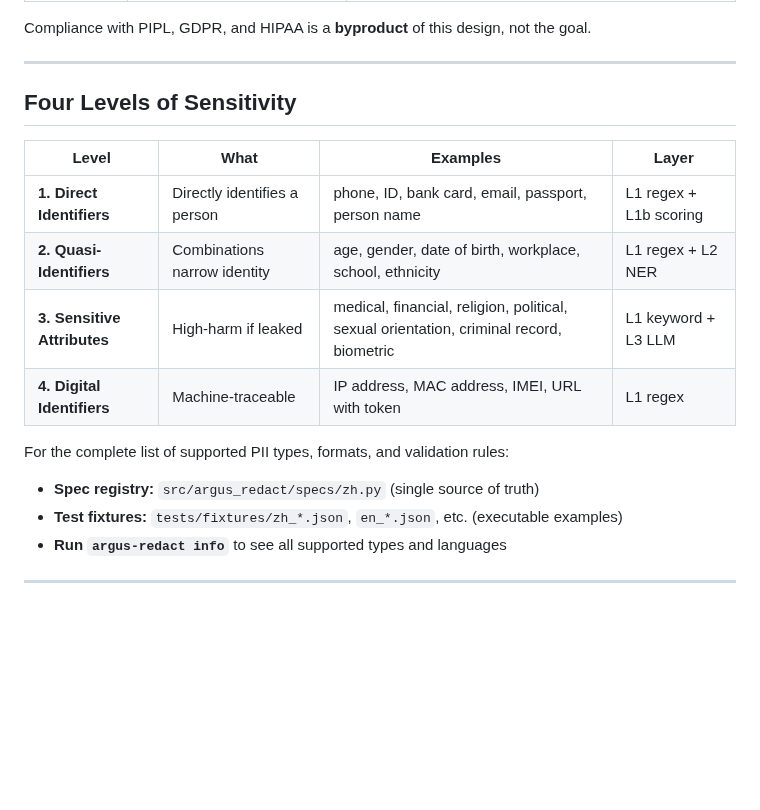
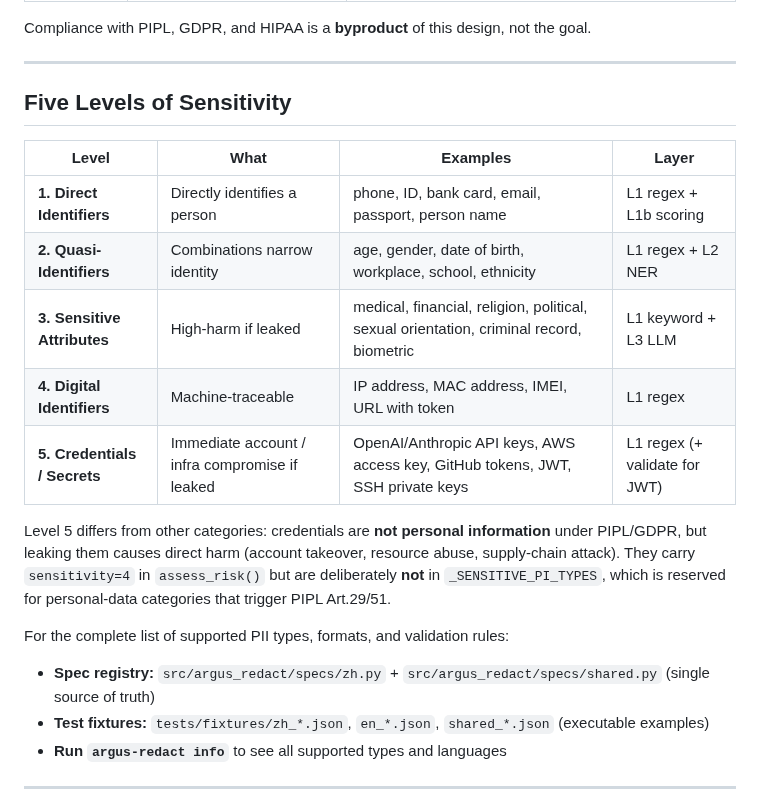
Before and after one commit to wan9yu/argus-redact, a Markdown page: docs/sensitive-info.md, the part around the change. Drawn GitHub-style; blank space fills up the shorter version.

Commit message:
docs: add credentials row to sensitive-info taxonomy
Extends the sensitivity taxonomy to 5 levels. Level 5 (Credentials /
Secrets) covers the 6 credential types added in ea800e3. Clarifies the
distinction: credentials carry sensitivity=4 in risk scoring but are not
in _SENSITIVE_PI_TYPES since they are not personal information under
PIPL — they are access tokens with a separate risk category.

```diff
--- a/docs/sensitive-info.md
+++ b/docs/sensitive-info.md
@@ -25,7 +25,7 @@ Compliance with PIPL, GDPR, and HIPAA is a **byproduct** of this design, not the
 
 ---
 
-## Four Levels of Sensitivity
+## Five Levels of Sensitivity
 
 | Level | What | Examples | Layer |
 |-------|------|---------|-------|
@@ -33,10 +33,17 @@ Compliance with PIPL, GDPR, and HIPAA is a **byproduct** of this design, not the
 | **2. Quasi-Identifiers** | Combinations narrow identity | age, gender, date of birth, workplace, school, ethnicity | L1 regex + L2 NER |
 | **3. Sensitive Attributes** | High-harm if leaked | medical, financial, religion, political, sexual orientation, criminal record, biometric | L1 keyword + L3 LLM |
 | **4. Digital Identifiers** | Machine-traceable | IP address, MAC address, IMEI, URL with token | L1 regex |
+| **5. Credentials / Secrets** | Immediate account / infra compromise if leaked | OpenAI/Anthropic API keys, AWS access key, GitHub tokens, JWT, SSH private keys | L1 regex (+ validate for JWT) |
+
+Level 5 differs from other categories: credentials are **not personal information**
+under PIPL/GDPR, but leaking them causes direct harm (account takeover, resource
+abuse, supply-chain attack). They carry `sensitivity=4` in `assess_risk()` but are
+deliberately **not** in `_SENSITIVE_PI_TYPES`, which is reserved for personal-data
+categories that trigger PIPL Art.29/51.
 
 For the complete list of supported PII types, formats, and validation rules:
-- **Spec registry:** `src/argus_redact/specs/zh.py` (single source of truth)
-- **Test fixtures:** `tests/fixtures/zh_*.json`, `en_*.json`, etc. (executable examples)
+- **Spec registry:** `src/argus_redact/specs/zh.py` + `src/argus_redact/specs/shared.py` (single source of truth)
+- **Test fixtures:** `tests/fixtures/zh_*.json`, `en_*.json`, `shared_*.json` (executable examples)
 - **Run `argus-redact info`** to see all supported types and languages
 
 ---
```
